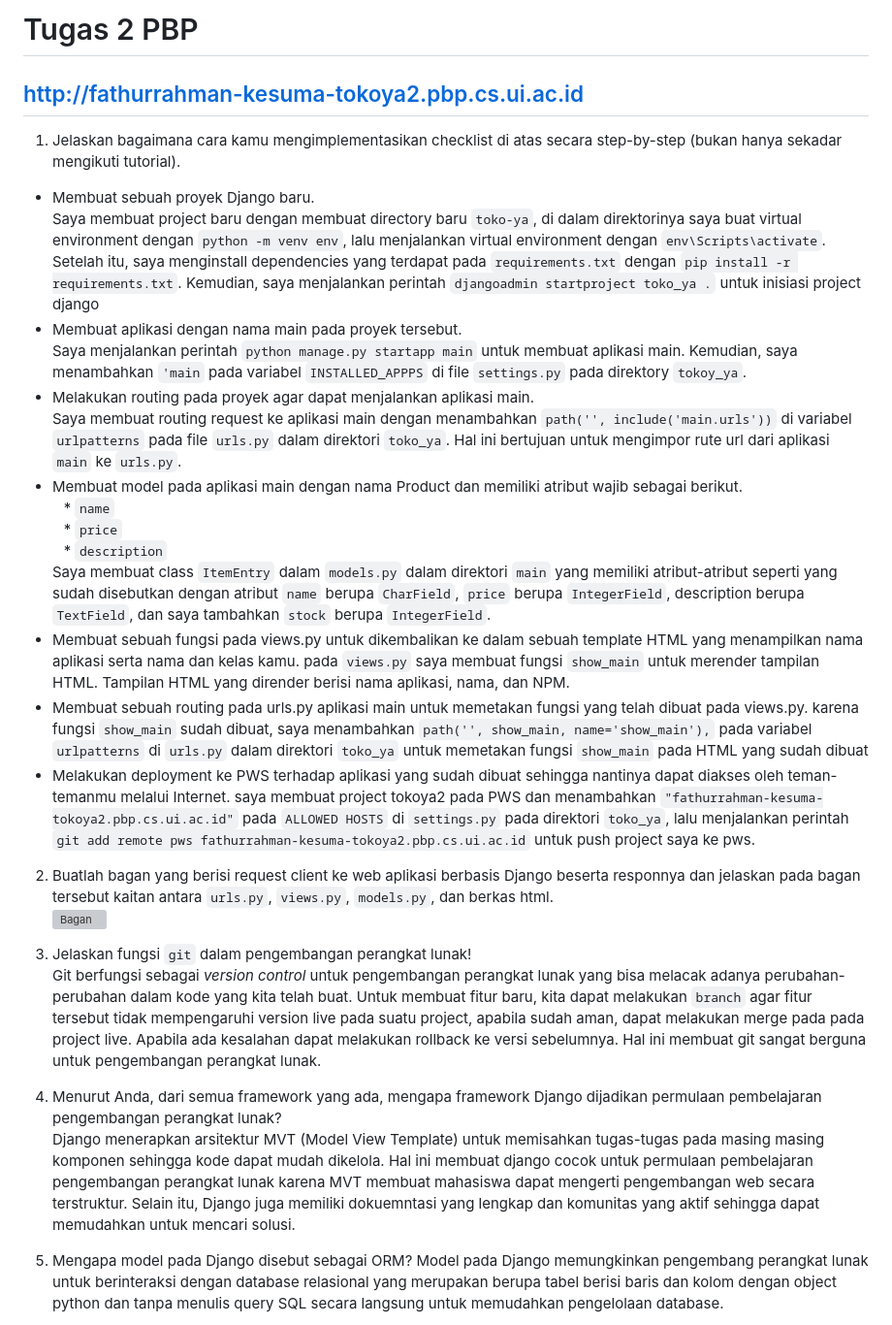
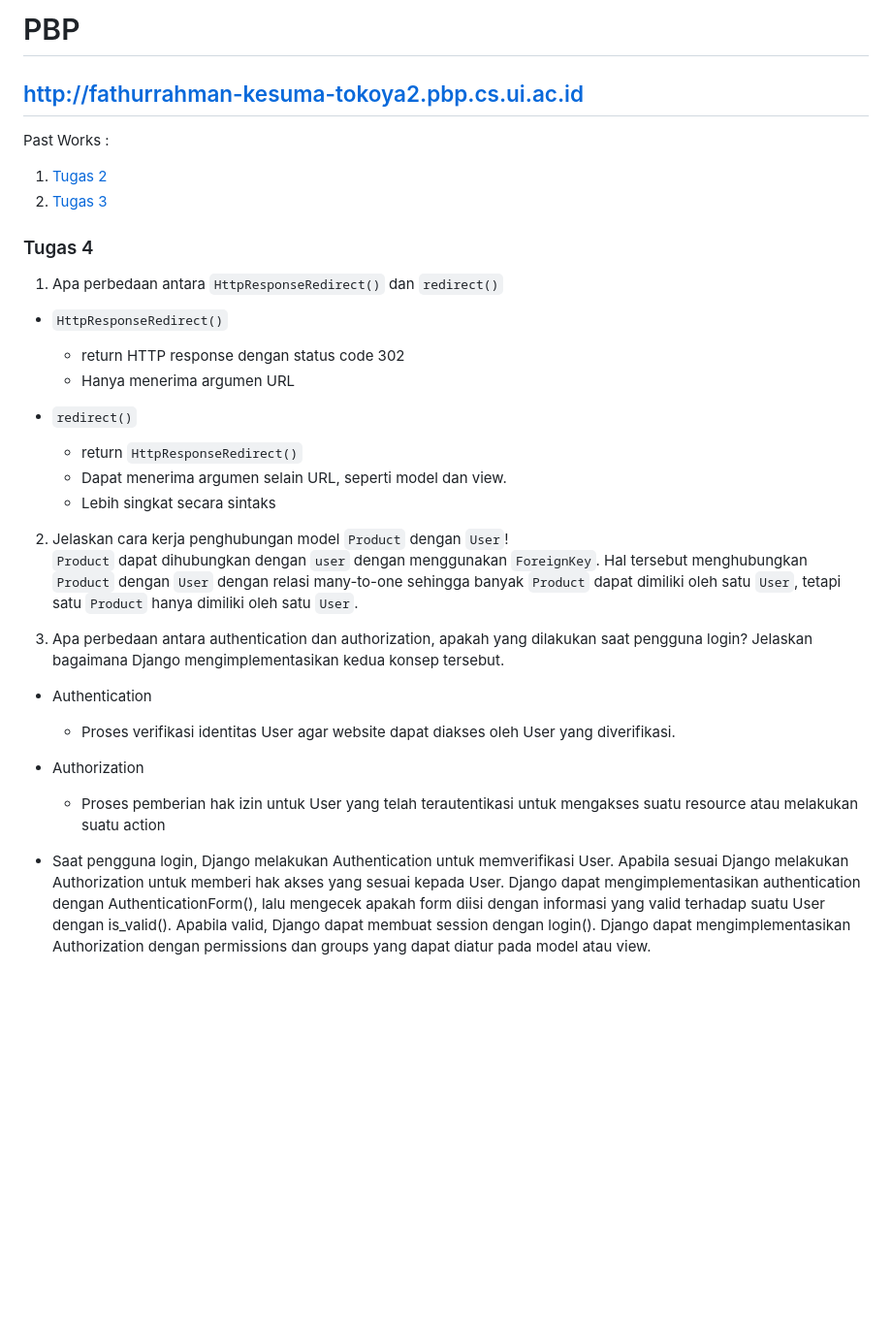
Before and after one commit to turpatur/toko-ya, a Markdown page: README.md, the part around one of its changes. Shown at 97% size. Drawn GitHub-style; blank space fills up the shorter version; grey boxes are pictures that could not be loaded.

Commit message:
Update README.md for Tugas 4

```diff
--- a/README.md
+++ b/README.md
@@ -1,33 +1,27 @@
-# Tugas 2 PBP
+# PBP
 ## http://fathurrahman-kesuma-tokoya2.pbp.cs.ui.ac.id
-1. Jelaskan bagaimana cara kamu mengimplementasikan checklist di atas secara step-by-step (bukan hanya sekadar mengikuti tutorial).<br>
-- Membuat sebuah proyek Django baru. \
-  Saya membuat project baru dengan membuat directory baru `toko-ya`, di dalam direktorinya saya buat virtual environment dengan `python -m venv env`, lalu menjalankan virtual environment dengan `env\Scripts\activate`. Setelah itu, saya menginstall dependencies yang terdapat pada `requirements.txt` dengan `pip install -r requirements.txt`. Kemudian, saya menjalankan perintah `djangoadmin startproject toko_ya .` untuk inisiasi project django
-- Membuat aplikasi dengan nama main pada proyek tersebut. \
-  Saya menjalankan perintah `python manage.py startapp main` untuk membuat aplikasi main. Kemudian, saya menambahkan `'main` pada variabel `INSTALLED_APPPS` di file `settings.py` pada direktory `tokoy_ya`.
-- Melakukan routing pada proyek agar dapat menjalankan aplikasi main. \
-  Saya membuat routing request ke aplikasi main dengan menambahkan `path('', include('main.urls'))` di variabel `urlpatterns` pada file `urls.py` dalam direktori `toko_ya`. Hal ini bertujuan untuk mengimpor rute url dari aplikasi `main` ke `urls.py`.
-- Membuat model pada aplikasi main dengan nama Product dan memiliki atribut wajib sebagai berikut. \
-&ensp; * `name`\
-&ensp; * `price`\
-&ensp; * `description`\
-Saya membuat class `ItemEntry` dalam `models.py` dalam direktori `main` yang memiliki atribut-atribut seperti yang sudah disebutkan dengan atribut `name` berupa `CharField`, `price` berupa `IntegerField`, description berupa `TextField`, dan saya tambahkan `stock` berupa `IntegerField`.
-- Membuat sebuah fungsi pada views.py untuk dikembalikan ke dalam sebuah template HTML yang menampilkan nama aplikasi serta nama dan kelas kamu.
-  pada  `views.py` saya membuat fungsi `show_main` untuk merender tampilan HTML. Tampilan HTML yang dirender berisi nama aplikasi, nama, dan NPM.
-- Membuat sebuah routing pada urls.py aplikasi main untuk memetakan fungsi yang telah dibuat pada views.py.
-  karena fungsi `show_main` sudah dibuat, saya menambahkan `path('', show_main, name='show_main'),` pada variabel `urlpatterns` di `urls.py` dalam direktori `toko_ya` untuk memetakan fungsi `show_main` pada HTML yang sudah dibuat
-- Melakukan deployment ke PWS terhadap aplikasi yang sudah dibuat sehingga nantinya dapat diakses oleh teman-temanmu melalui Internet.
-  saya membuat project tokoya2 pada PWS dan menambahkan `"fathurrahman-kesuma-tokoya2.pbp.cs.ui.ac.id"` pada `ALLOWED HOSTS` di `settings.py` pada direktori `toko_ya`, lalu menjalankan perintah `git add remote pws fathurrahman-kesuma-tokoya2.pbp.cs.ui.ac.id` untuk push project saya ke pws.
+Past Works :
+1. [Tugas 2](https://github.com/turpatur/toko-ya/wiki/Tugas-2)
+2. [Tugas 3](https://github.com/turpatur/toko-ya/wiki/Tugas-3)
+### Tugas 4
+1.  Apa perbedaan antara `HttpResponseRedirect()` dan `redirect()`
+  - `HttpResponseRedirect()`
+    - return HTTP response dengan status code 302
+    - Hanya menerima argumen URL
 
-2. Buatlah bagan yang berisi request client ke web aplikasi berbasis Django beserta responnya dan jelaskan pada bagan tersebut kaitan antara `urls.py`, `views.py`, `models.py`, dan berkas html. <br>
-![Bagan](https://github.com/user-attachments/assets/72c07ff8-52d2-4d6f-bd9e-a15d8835d82c)
+  - `redirect()`
+    - return `HttpResponseRedirect()`
+    - Dapat menerima argumen selain URL, seperti model dan view.
+    - Lebih singkat secara sintaks
 
-3. Jelaskan fungsi `git` dalam pengembangan perangkat lunak! <br>
-Git berfungsi sebagai _version control_ untuk pengembangan perangkat lunak yang bisa melacak adanya perubahan-perubahan dalam kode yang kita telah buat. Untuk membuat fitur baru, kita dapat melakukan `branch` agar fitur tersebut tidak mempengaruhi version live pada suatu project, apabila sudah aman, dapat melakukan merge pada pada project live. Apabila ada kesalahan dapat melakukan rollback ke versi sebelumnya. Hal ini membuat git sangat berguna untuk pengembangan perangkat lunak.
+2. Jelaskan cara kerja penghubungan model `Product` dengan `User`! <br>
+  `Product` dapat dihubungkan dengan `user` dengan menggunakan `ForeignKey`. Hal tersebut menghubungkan `Product` dengan `User` dengan relasi many-to-one sehingga banyak `Product` dapat dimiliki oleh satu `User`, tetapi satu `Product` hanya dimiliki oleh satu `User`.
 
-4. Menurut Anda, dari semua framework yang ada, mengapa framework Django dijadikan permulaan pembelajaran pengembangan perangkat lunak? <br>
-Django menerapkan arsitektur MVT (Model View Template) untuk memisahkan tugas-tugas pada masing masing komponen sehingga kode dapat mudah dikelola. Hal ini membuat django cocok untuk permulaan pembelajaran pengembangan perangkat lunak karena MVT membuat mahasiswa dapat mengerti pengembangan web secara terstruktur. Selain itu, Django juga memiliki dokuemntasi yang lengkap dan komunitas yang aktif sehingga dapat memudahkan untuk mencari solusi.
+4.  Apa perbedaan antara authentication dan authorization, apakah yang dilakukan saat pengguna login? Jelaskan bagaimana Django mengimplementasikan kedua konsep tersebut.
+  - Authentication
+    - Proses verifikasi identitas User agar website dapat diakses oleh User yang diverifikasi.
+  - Authorization
+    - Proses pemberian hak izin untuk User yang telah terautentikasi untuk mengakses suatu resource atau melakukan suatu action <br>
 
-5. Mengapa model pada Django disebut sebagai ORM?
-Model pada Django memungkinkan pengembang perangkat lunak untuk berinteraksi dengan database relasional yang merupakan berupa tabel berisi baris dan kolom dengan object python dan tanpa menulis query SQL secara langsung untuk memudahkan pengelolaan database.
+  - Saat pengguna login, Django melakukan Authentication untuk memverifikasi User. Apabila sesuai Django melakukan Authorization untuk memberi hak akses yang sesuai kepada User. Django dapat mengimplementasikan authentication dengan AuthenticationForm(), lalu mengecek apakah form diisi dengan informasi yang valid terhadap suatu User dengan is_valid(). Apabila valid, Django dapat membuat session dengan login(). Django dapat mengimplementasikan Authorization dengan permissions dan groups yang dapat diatur pada model atau view.
 
```
Also changed, not shown: other parts of README.md (+188 -134 lines).
